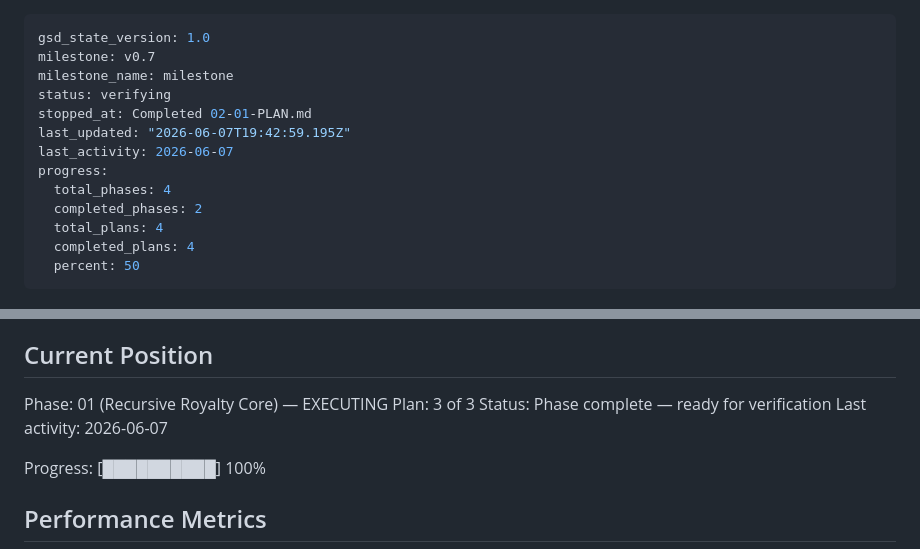
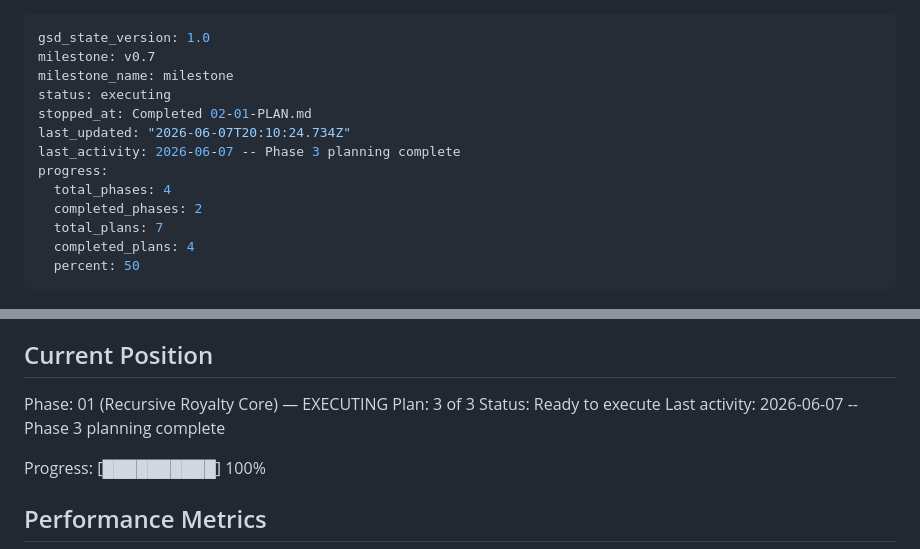
Before and after one commit to pandu926/Cascade, a Markdown page: .planning/STATE.md, 2 parts joined by grey strips. Drawn GitHub-style.

Commit message:
docs(03): create phase plan (3 plans, fork-proof + gated live)

```diff
--- a/.planning/STATE.md
+++ b/.planning/STATE.md
@@ -2,14 +2,14 @@
 gsd_state_version: 1.0
 milestone: v0.7
 milestone_name: milestone
-status: verifying
+status: executing
 stopped_at: Completed 02-01-PLAN.md
-last_updated: "2026-06-07T19:42:59.195Z"
-last_activity: 2026-06-07
+last_updated: "2026-06-07T20:10:24.734Z"
+last_activity: 2026-06-07 -- Phase 3 planning complete
 progress:
   total_phases: 4
   completed_phases: 2
-  total_plans: 4
+  total_plans: 7
   completed_plans: 4
   percent: 50
 ---
@@ -27,8 +27,8 @@ See: .planning/PROJECT.md (updated 2026-06-07)
 
 Phase: 01 (Recursive Royalty Core) — EXECUTING
 Plan: 3 of 3
-Status: Phase complete — ready for verification
-Last activity: 2026-06-07
+Status: Ready to execute
+Last activity: 2026-06-07 -- Phase 3 planning complete
 
 Progress: [██████████] 100%
 
```
